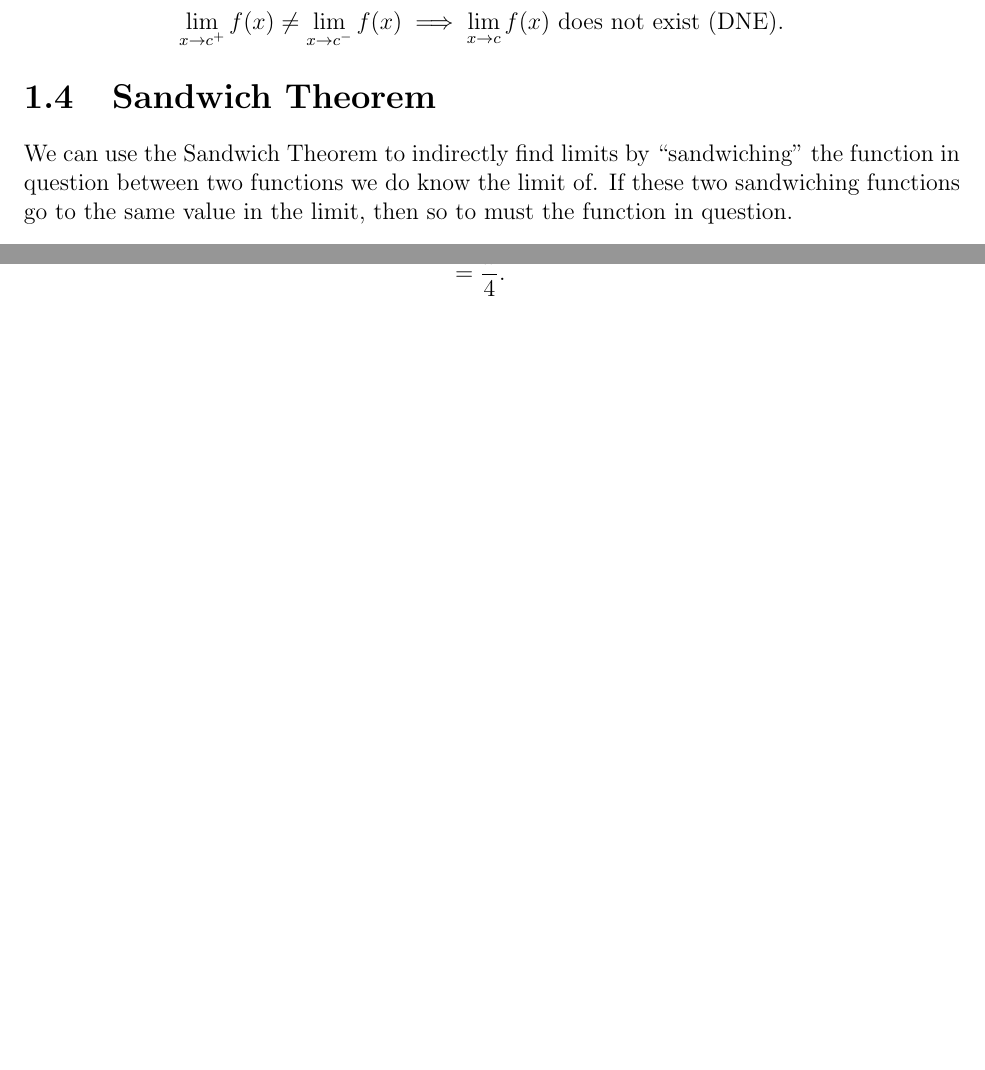
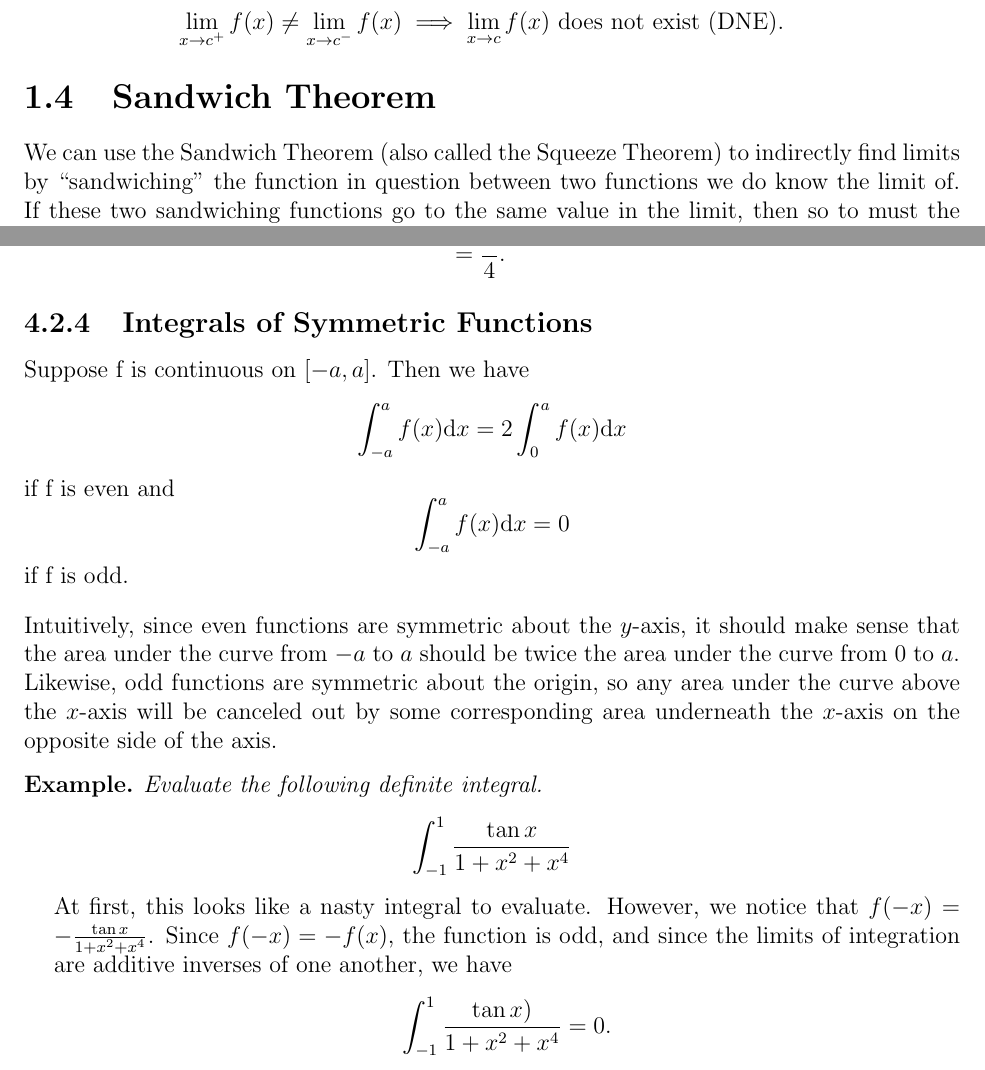
Before and after one commit to wmboyles/Math-Summaries, a LaTeX thesis (calc/main.tex, which reads calc/integrals/definite_integrals.tex, calc/limits_continuity/sandwich_theorem.tex): two parts of pages 23 and 69 of 173, joined at a grey line, cut so that both start at the same text, the shorter picture padded with empty space. Compiled offline with pdfLaTeX.

Commit message:
add section on symmetric integrals

```diff
--- a/calc/integrals/definite_integrals.tex
+++ b/calc/integrals/definite_integrals.tex
@@ -174,3 +174,33 @@ Rather than evaluating a limit of a Riemann sum, if we know the antiderivative,
 		&= \frac{\pi}{4}.
 	\end{align*}
 \end{answer}
+
+\subsection{Integrals of Symmetric Functions}
+Suppose f is continuous on $[-a, a]$. Then we have
+\begin{equation*}
+	\int_{-a}^{a}{f(x)\d{x}} = 2 \int_{0}^{a}{f(x)\d{x}}
+\end{equation*}
+if f is even and
+\begin{equation*}
+	\int_{-a}^{a}{f(x)\d{x}} = 0
+\end{equation*}
+if f is odd.\bigskip
+
+\noindent
+Intuitively, since even functions are symmetric about the $y$-axis, it should make sense that the area under the curve from $-a$ to $a$ should be twice the area under the curve from 0 to $a$.
+Likewise, odd functions are symmetric about the origin, so any area under the curve above the $x$-axis will be canceled out by some corresponding area underneath the $x$-axis on the opposite side of the axis.
+
+\begin{example}
+	Evaluate the following definite integral.
+	\begin{equation*}
+		\int_{-1}^{1}{\frac{\tan{x}}{1 + x^2 + x^4}}
+	\end{equation*}
+\end{example}
+\begin{answer}
+	At first, this looks like a nasty integral to evaluate.
+	However, we notice that $f(-x) = -\frac{\tan{x}}{1 + x^2 + x^4}$.
+	Since $f(-x) = -f(x)$, the function is odd, and since the limits of integration are additive inverses of one another, we have
+	\begin{equation*}
+		\int_{-1}^{1}{\frac{\tan{x})}{1 + x^2 + x^4}} = 0.
+	\end{equation*}
+\end{answer}
--- a/calc/limits_continuity/sandwich_theorem.tex
+++ b/calc/limits_continuity/sandwich_theorem.tex
@@ -1,5 +1,5 @@
 \section{Sandwich Theorem}
-We can use the Sandwich Theorem to indirectly find limits by ``sandwiching'' the function in question between two functions we do know the limit of.
+We can use the Sandwich Theorem (also called the Squeeze Theorem) to indirectly find limits by ``sandwiching'' the function in question between two functions we do know the limit of.
 If these two sandwiching functions go to the same value in the limit, then so to must the function in question.
 \begin{theorem}[The Sandwich Theorem]
 	If $g(x) \leq f(x) \leq h(x)$ and $\lim_{x \to c}{g(x)} = \lim_{x\to c}{h(x)} = L$, then $\lim_{x \to c}{f(x)} = L$.
```
